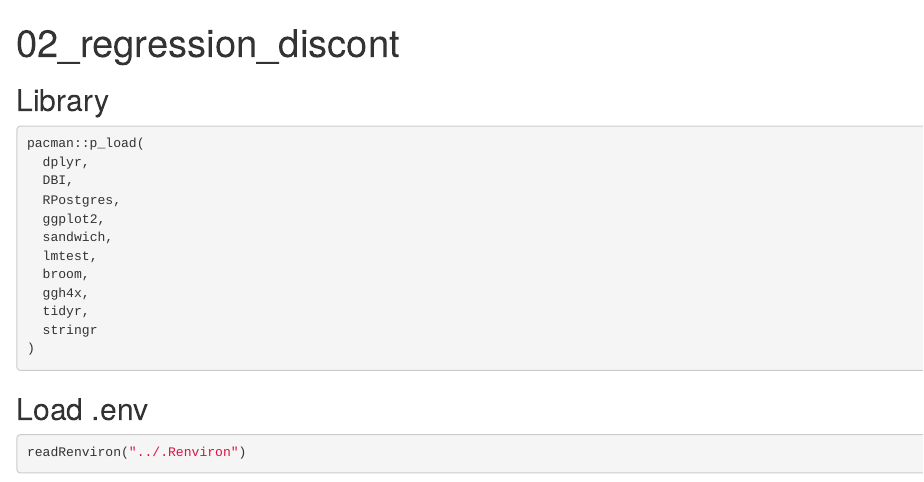
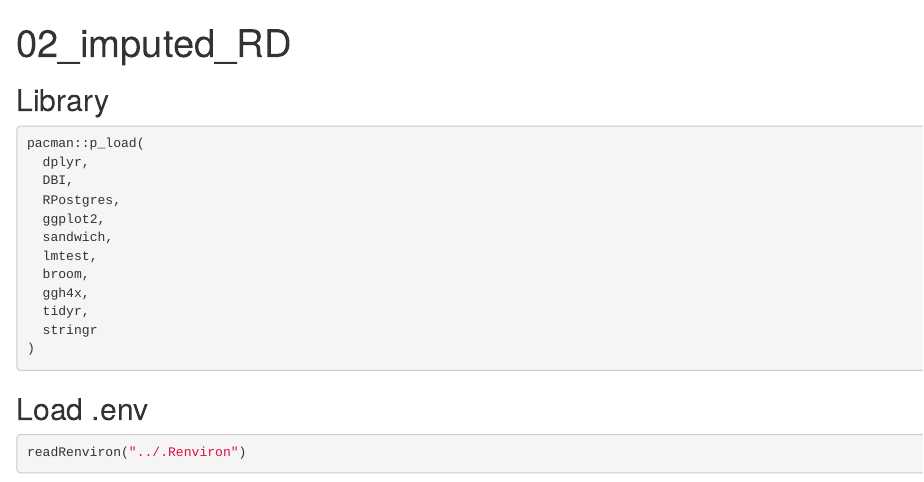
Before and after one commit to helenw566/nyc_covid_dv, an R Markdown document (scripts/02_imputed_rd.Rmd): the page in a window 1100 px wide, from its top. Rendered offline with R 4.5, knitr and Pandoc, with nearby package versions; some code elsewhere in the file could not run offline.

Commit message:
finalize rd

```diff
--- a/scripts/02_imputed_rd.Rmd
+++ b/scripts/02_imputed_rd.Rmd
@@ -1,5 +1,5 @@
 ---
-title: "02_regression_discont"
+title: "02_imputed_RD"
 output: html_document
 ---
 
```
Also changed, not shown: scripts/02_non_imputed_rd.Rmd (+1 -1 lines), scripts/02_imputed_rd.html (added), scripts/03_non_imputed_rd.html (added), 1 other file.
